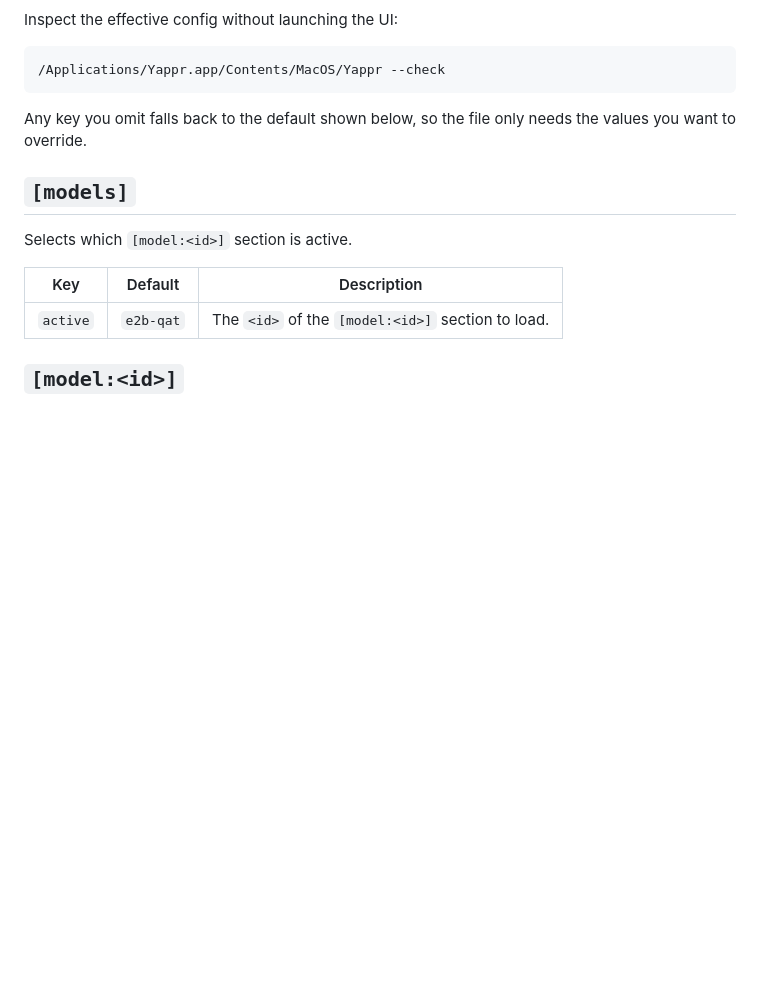
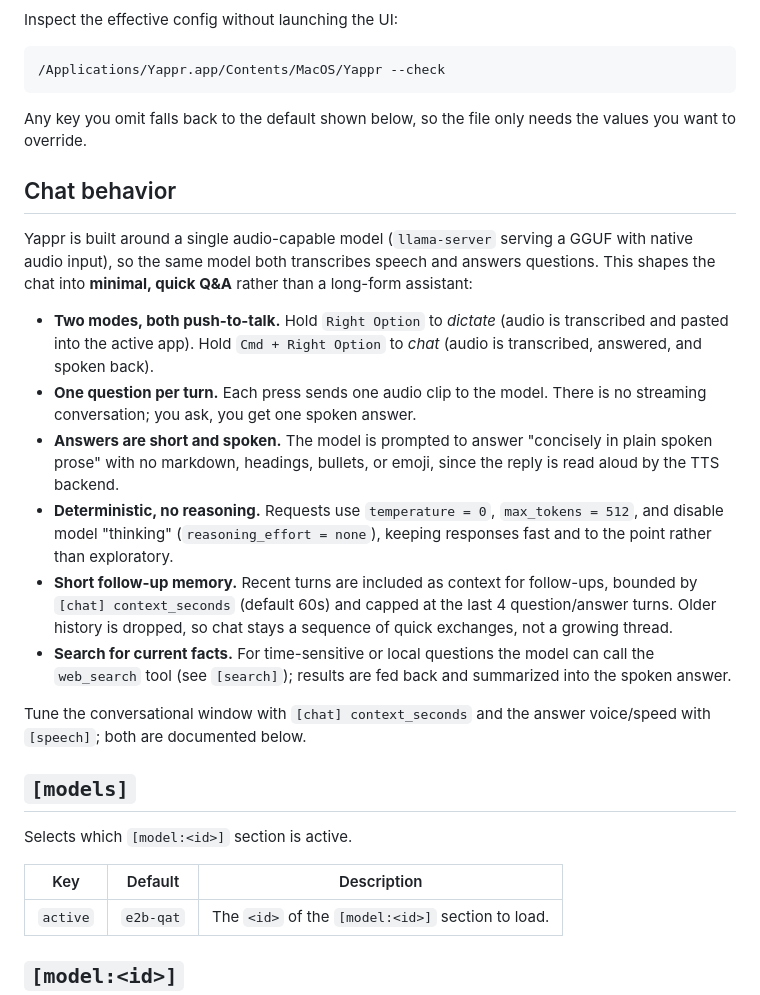
Before and after one commit to rpwr021/yappr, a Markdown page: docs/configuration.md, the part around the change. GitHub-like rendering; blank space fills up the shorter version.

Commit message:
Document chat behavior (minimal quick Q&A)
Explain that Yappr uses one audio-capable model for both transcription and
answers, shaping chat into short single-turn spoken Q&A: two push-to-talk modes,
one question per turn, concise spoken answers, temperature 0 / no reasoning,
and a 4-turn rolling history bounded by [chat] context_seconds. Linked from the
README Use section.

```diff
--- a/docs/configuration.md
+++ b/docs/configuration.md
@@ -11,6 +11,36 @@ Inspect the effective config without launching the UI:
 
 Any key you omit falls back to the default shown below, so the file only needs
 the values you want to override.
+
+## Chat behavior
+
+Yappr is built around a single audio-capable model (`llama-server` serving a
+GGUF with native audio input), so the same model both transcribes speech and
+answers questions. This shapes the chat into **minimal, quick Q&A** rather than
+a long-form assistant:
+
+- **Two modes, both push-to-talk.** Hold `Right Option` to *dictate* (audio is
+  transcribed and pasted into the active app). Hold `Cmd + Right Option` to
+  *chat* (audio is transcribed, answered, and spoken back).
+- **One question per turn.** Each press sends one audio clip to the model. There
+  is no streaming conversation; you ask, you get one spoken answer.
+- **Answers are short and spoken.** The model is prompted to answer "concisely
+  in plain spoken prose" with no markdown, headings, bullets, or emoji, since
+  the reply is read aloud by the TTS backend.
+- **Deterministic, no reasoning.** Requests use `temperature = 0`,
+  `max_tokens = 512`, and disable model "thinking"
+  (`reasoning_effort = none`), keeping responses fast and to the point rather
+  than exploratory.
+- **Short follow-up memory.** Recent turns are included as context for
+  follow-ups, bounded by `[chat] context_seconds` (default 60s) and capped at
+  the last 4 question/answer turns. Older history is dropped, so chat stays a
+  sequence of quick exchanges, not a growing thread.
+- **Search for current facts.** For time-sensitive or local questions the model
+  can call the `web_search` tool (see `[search]`); results are fed back and
+  summarized into the spoken answer.
+
+Tune the conversational window with `[chat] context_seconds` and the answer
+voice/speed with `[speech]`; both are documented below.
 
 ## `[models]`
 
```
Also changed, not shown: README.md (+5 -0 lines).
